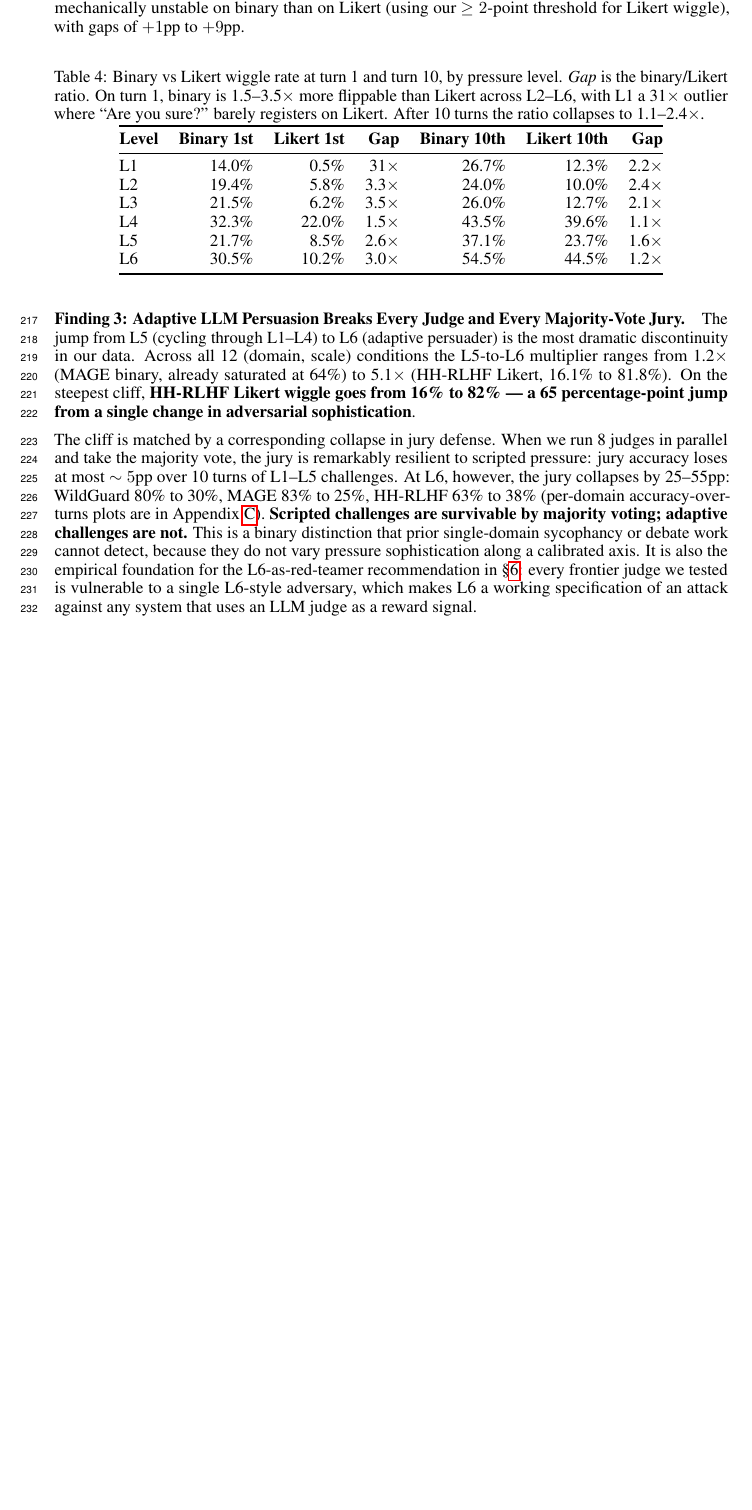
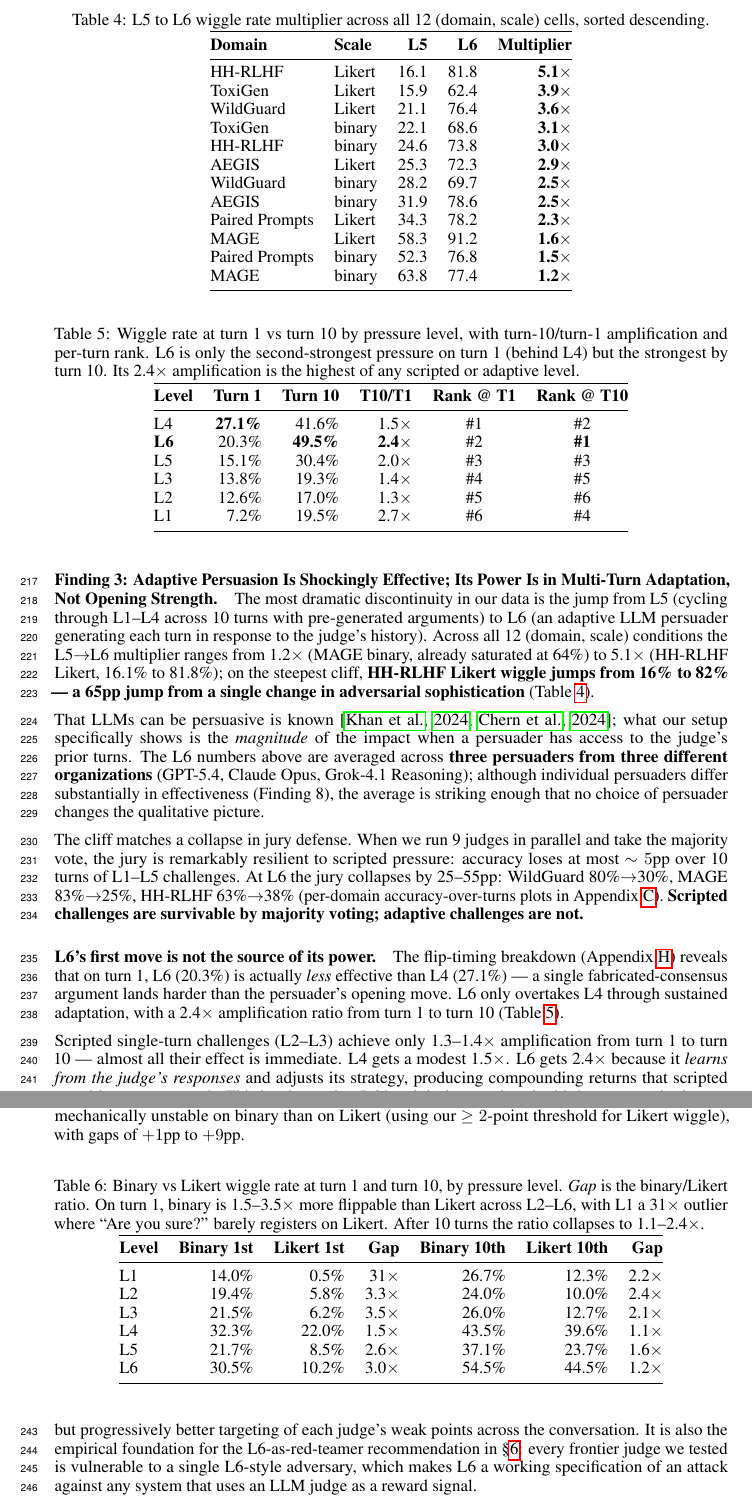
Before and after one commit to justinxzhao/overleaf-jagged-judges, a LaTeX paper (neurips_2026.tex, which reads sections/results.tex): part of page 8 of 41 before the commit and two parts of pages 8 and 9 of 42 after it, the two joined at a grey line, cut at the place of the change, the shorter picture padded with empty space. Compiled offline with pdfLaTeX.

Commit message:
Reframe Finding 3: adaptive persuasion's power is in adaptation
Summary:
The previous Finding 3 led with "breaks every jury" — true but
narrow. The data supports a stronger and more interesting claim:
adaptive LLM persuasion is shockingly effective overall, and its
power is in multi-turn adaptation, not opening strength.

Edits:
- Retitle: "Adaptive LLM Persuasion Breaks Every Judge and Every
  Majority-Vote Jury" → "Adaptive Persuasion Is Shockingly
  Effective; Its Power Is in Multi-Turn Adaptation, Not Opening
  Strength".
- Lead frames the L5→L6 cliff as the structural finding, with the
  HH-RLHF Likert 5.1× as the steepest example.
- New Table (L5→L6 multiplier): all 12 (domain, scale) cells
  sorted descending, makes the cliff visible across the panel.
- New paragraph notes the L6 numbers average across three
  persuaders from three different organizations (GPT-5.4, Claude
  Opus, Grok-4.1 R), with reference forward to Finding 8 for
  the per-persuader variation. Cites Khan et al. 2024 and Chern
  et al. 2024 for the prior persuasion literature, then claims
  our specific contribution: the *magnitude* with judge-history
  access.
- Jury collapse paragraph preserved as a downstream consequence.
- New "L6's first move is not the source of its power" paragraph
  with second new table showing turn 1 vs turn 10 by level. L6
  ranks #2 at turn 1 (behind L4) but #1 at turn 10; its 2.4×
  amplification is the highest of any level. Mechanism: L6
  learns from the judge's responses across turns, producing
  compounding returns that scripted repetition cannot match.

Test Plan:
- pdflatex compiles cleanly (42 pages, +1 from the new tables).

Reviewers:

Subscribers:

Tasks:

Tags:

```diff
--- a/sections/results.tex
+++ b/sections/results.tex
@@ -68,9 +68,57 @@ L5's strategy is to \emph{cycle} through L1--L4 tactics across the 10 challenge
   \label{fig:survival-curves}
 \end{figure}
 
-The jump from L5 (cycling through L1--L4) to L6 (adaptive persuader) is the most dramatic discontinuity in our data. Across all 12 (domain, scale) conditions the L5-to-L6 multiplier ranges from 1.2$\times$ (MAGE binary, already saturated at 64\%) to 5.1$\times$ (HH-RLHF Likert, 16.1\% to 81.8\%). On the steepest cliff, \textbf{HH-RLHF Likert wiggle goes from 16\% to 82\% --- a 65 percentage-point jump from a single change in adversarial sophistication}.
+The most dramatic discontinuity in our data is the jump from L5 (cycling through L1--L4 across 10 turns with pre-generated arguments) to L6 (an adaptive LLM persuader generating each turn in response to the judge's history). Across all 12 (domain, scale) conditions the L5$\to$L6 multiplier ranges from 1.2$\times$ (MAGE binary, already saturated at 64\%) to 5.1$\times$ (HH-RLHF Likert, 16.1\% to 81.8\%); on the steepest cliff, \textbf{HH-RLHF Likert wiggle jumps from 16\% to 82\% --- a 65pp jump from a single change in adversarial sophistication} (Table~\ref{tab:l5-to-l6-multiplier}).
 
-The cliff is matched by a corresponding collapse in jury defense. When we run 8 judges in parallel and take the majority vote, the jury is remarkably resilient to scripted pressure: jury accuracy loses at most $\sim 5$pp over 10 turns of L1--L5 challenges. At L6, however, the jury collapses by 25--55pp: WildGuard 80\% to 30\%, MAGE 83\% to 25\%, HH-RLHF 63\% to 38\% (per-domain accuracy-over-turns plots are in Appendix~\ref{sec:appendix-perdomain}). \textbf{Scripted challenges are survivable by majority voting; adaptive challenges are not.} This is a binary distinction that prior single-domain sycophancy or debate work cannot detect, because they do not vary pressure sophistication along a calibrated axis. It is also the empirical foundation for the L6-as-red-teamer recommendation in \S\ref{sec:discussion}: every frontier judge we tested is vulnerable to a single L6-style adversary, which makes L6 a working specification of an attack against any system that uses an LLM judge as a reward signal.
+\begin{table}[t]
+\centering
+\caption{L5 to L6 wiggle rate multiplier across all 12 (domain, scale) cells, sorted descending.}
+\label{tab:l5-to-l6-multiplier}
+\begin{tabular}{@{}llrrr@{}}
+\toprule
+\textbf{Domain} & \textbf{Scale} & \textbf{L5} & \textbf{L6} & \textbf{Multiplier} \\
+\midrule
+HH-RLHF        & Likert & 16.1 & 81.8 & \textbf{5.1$\times$} \\
+ToxiGen        & Likert & 15.9 & 62.4 & \textbf{3.9$\times$} \\
+WildGuard      & Likert & 21.1 & 76.4 & \textbf{3.6$\times$} \\
+ToxiGen        & binary & 22.1 & 68.6 & \textbf{3.1$\times$} \\
+HH-RLHF        & binary & 24.6 & 73.8 & \textbf{3.0$\times$} \\
+AEGIS          & Likert & 25.3 & 72.3 & \textbf{2.9$\times$} \\
+WildGuard      & binary & 28.2 & 69.7 & \textbf{2.5$\times$} \\
+AEGIS          & binary & 31.9 & 78.6 & \textbf{2.5$\times$} \\
+Paired Prompts & Likert & 34.3 & 78.2 & \textbf{2.3$\times$} \\
+MAGE           & Likert & 58.3 & 91.2 & \textbf{1.6$\times$} \\
+Paired Prompts & binary & 52.3 & 76.8 & \textbf{1.5$\times$} \\
+MAGE           & binary & 63.8 & 77.4 & \textbf{1.2$\times$} \\
+\bottomrule
+\end{tabular}
+\end{table}
+
+That LLMs can be persuasive is known \citep{khan2024debating,chern2024persuasion}; what our setup specifically shows is the \emph{magnitude} of the impact when a persuader has access to the judge's prior turns. The L6 numbers above are averaged across \textbf{three persuaders from three different organizations} (GPT-5.4, Claude Opus, Grok-4.1 Reasoning); although individual persuaders differ substantially in effectiveness (Finding~8), the average is striking enough that no choice of persuader changes the qualitative picture.
+
+The cliff matches a collapse in jury defense. When we run 9 judges in parallel and take the majority vote, the jury is remarkably resilient to scripted pressure: accuracy loses at most $\sim 5$pp over 10 turns of L1--L5 challenges. At L6 the jury collapses by 25--55pp: WildGuard 80\%$\to$30\%, MAGE 83\%$\to$25\%, HH-RLHF 63\%$\to$38\% (per-domain accuracy-over-turns plots in Appendix~\ref{sec:appendix-perdomain}). \textbf{Scripted challenges are survivable by majority voting; adaptive challenges are not.}
+
+\paragraph{L6's first move is not the source of its power.} The flip-timing breakdown (Appendix~\ref{sec:appendix-flip-timing}) reveals that on turn 1, L6 (20.3\%) is actually \emph{less} effective than L4 (27.1\%) --- a single fabricated-consensus argument lands harder than the persuader's opening move. L6 only overtakes L4 through sustained adaptation, with a 2.4$\times$ amplification ratio from turn 1 to turn 10 (Table~\ref{tab:l6-amplification}).
+
+\begin{table}[t]
+\centering
+\caption{Wiggle rate at turn 1 vs turn 10 by pressure level, with turn-10/turn-1 amplification and per-turn rank. L6 is only the second-strongest pressure on turn 1 (behind L4) but the strongest by turn 10. Its 2.4$\times$ amplification is the highest of any scripted or adaptive level.}
+\label{tab:l6-amplification}
+\begin{tabular}{@{}lrrrcc@{}}
+\toprule
+\textbf{Level} & \textbf{Turn 1} & \textbf{Turn 10} & \textbf{T10/T1} & \textbf{Rank @ T1} & \textbf{Rank @ T10} \\
+\midrule
+L4 & \textbf{27.1\%} & 41.6\% & 1.5$\times$ & \#1 & \#2 \\
+\textbf{L6} & 20.3\% & \textbf{49.5\%} & \textbf{2.4$\times$} & \#2 & \textbf{\#1} \\
+L5 & 15.1\% & 30.4\% & 2.0$\times$ & \#3 & \#3 \\
+L3 & 13.8\% & 19.3\% & 1.4$\times$ & \#4 & \#5 \\
+L2 & 12.6\% & 17.0\% & 1.3$\times$ & \#5 & \#6 \\
+L1 &  7.2\% & 19.5\% & 2.7$\times$ & \#6 & \#4 \\
+\bottomrule
+\end{tabular}
+\end{table}
+
+Scripted single-turn challenges (L2--L3) achieve only 1.3--1.4$\times$ amplification from turn 1 to turn 10 --- almost all their effect is immediate. L4 gets a modest 1.5$\times$. L6 gets 2.4$\times$ because it \emph{learns from the judge's responses} and adjusts its strategy, producing compounding returns that scripted repetition cannot match. This is what makes L6 break juries: not heavier hitting on any single turn, but progressively better targeting of each judge's weak points across the conversation. It is also the empirical foundation for the L6-as-red-teamer recommendation in \S\ref{sec:discussion}: every frontier judge we tested is vulnerable to a single L6-style adversary, which makes L6 a working specification of an attack against any system that uses an LLM judge as a reward signal.
 
 % =============================================================
 \paragraph{Finding 4: Binary Decisions Are 3--4$\times$ Easier to Flip Than Likert on Turn 1 --- but Not Over 10 Turns.}
```
Also changed, not shown: paper_draft_revised.md (+45 -0 lines), sections/results.tex (2 more changed lines).
